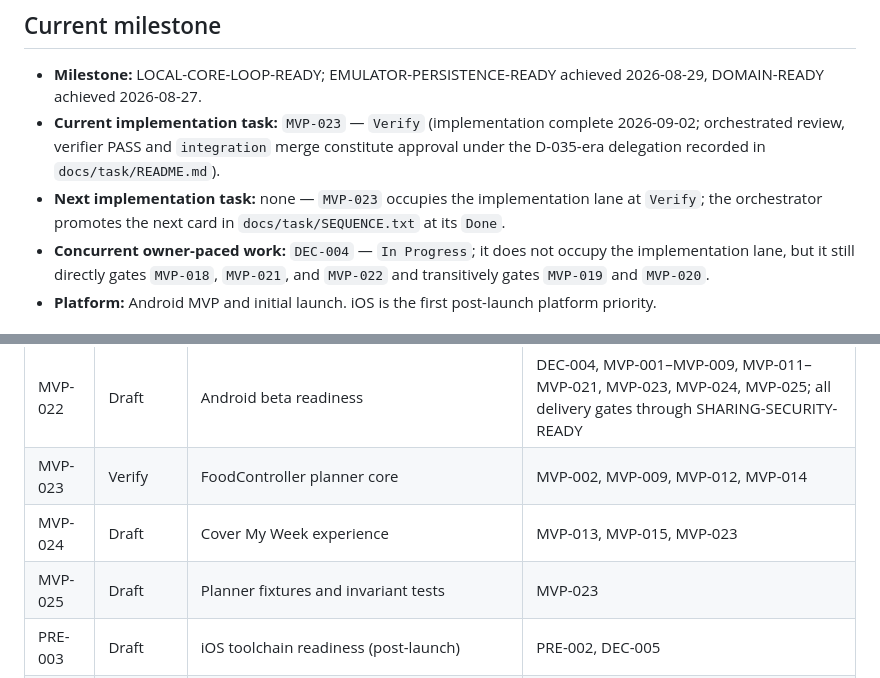
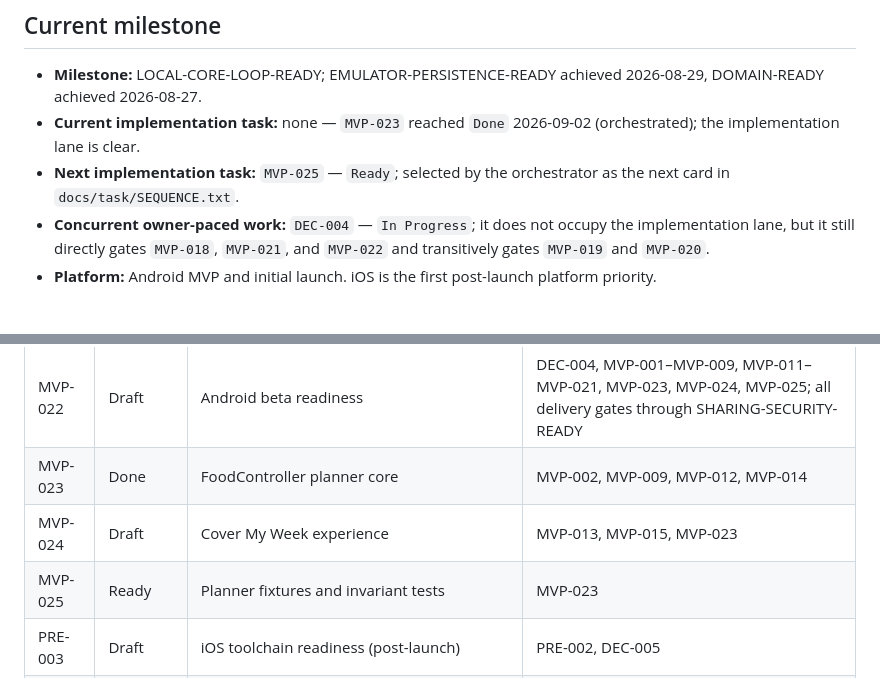
Before and after one commit to davidt0504/MealMate, a Markdown page: docs/ROADMAP.md, 2 parts joined by grey strips. Drawn GitHub-style.

Commit message:
33: MVP-023 approved Done (orchestrated)

```diff
--- a/docs/ROADMAP.md
+++ b/docs/ROADMAP.md
@@ -5,8 +5,8 @@ This is the durable operational source of truth after the MVP as well as during
 ## Current milestone
 
 - **Milestone:** LOCAL-CORE-LOOP-READY; EMULATOR-PERSISTENCE-READY achieved 2026-08-29, DOMAIN-READY achieved 2026-08-27.
-- **Current implementation task:** `MVP-023` — `Verify` (implementation complete 2026-09-02; orchestrated review, verifier PASS and `integration` merge constitute approval under the D-035-era delegation recorded in `docs/task/README.md`).
-- **Next implementation task:** none — `MVP-023` occupies the implementation lane at `Verify`; the orchestrator promotes the next card in `docs/task/SEQUENCE.txt` at its `Done`.
+- **Current implementation task:** none — `MVP-023` reached `Done` 2026-09-02 (orchestrated); the implementation lane is clear.
+- **Next implementation task:** `MVP-025` — `Ready`; selected by the orchestrator as the next card in `docs/task/SEQUENCE.txt`.
 - **Concurrent owner-paced work:** `DEC-004` — `In Progress`; it does not occupy the implementation lane, but it still directly gates `MVP-018`, `MVP-021`, and `MVP-022` and transitively gates `MVP-019` and `MVP-020`.
 - **Platform:** Android MVP and initial launch. iOS is the first post-launch platform priority.
 
@@ -58,9 +58,9 @@ This is the durable operational source of truth after the MVP as well as during
 | MVP-020 | Draft | Share publication and web preview | MVP-009, MVP-018, DEC-003 |
 | MVP-021 | Draft | Android App Links recipient flow | MVP-020, DEC-004 |
 | MVP-022 | Draft | Android beta readiness | DEC-004, MVP-001–MVP-009, MVP-011–MVP-021, MVP-023, MVP-024, MVP-025; all delivery gates through SHARING-SECURITY-READY |
-| MVP-023 | Verify | FoodController planner core | MVP-002, MVP-009, MVP-012, MVP-014 |
+| MVP-023 | Done | FoodController planner core | MVP-002, MVP-009, MVP-012, MVP-014 |
 | MVP-024 | Draft | Cover My Week experience | MVP-013, MVP-015, MVP-023 |
-| MVP-025 | Draft | Planner fixtures and invariant tests | MVP-023 |
+| MVP-025 | Ready | Planner fixtures and invariant tests | MVP-023 |
 | PRE-003 | Draft | iOS toolchain readiness (post-launch) | PRE-002, DEC-005 |
 | OPT-001 | Draft | Structured URL recipe import | MVP-008 |
 
```
Also changed, not shown: other parts of docs/ROADMAP.md (+1 -0 lines).
